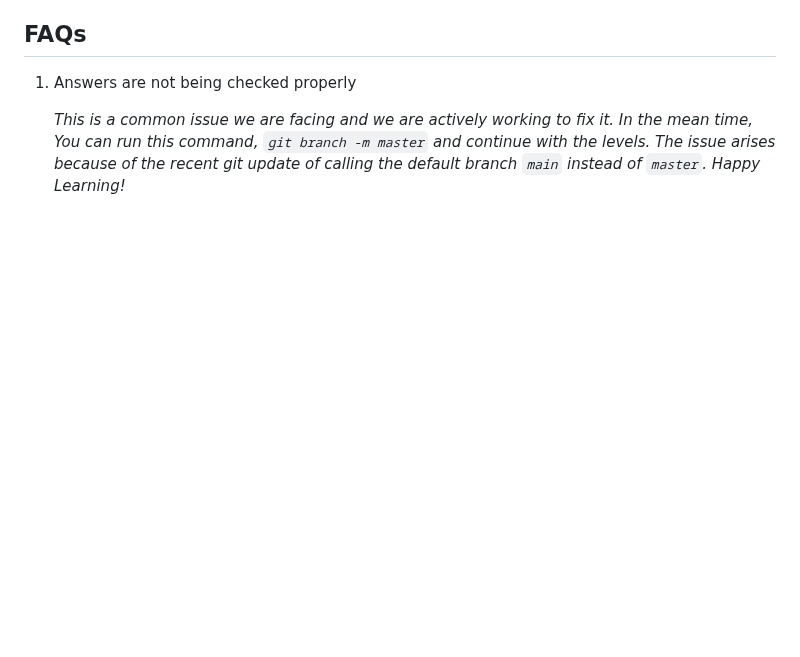
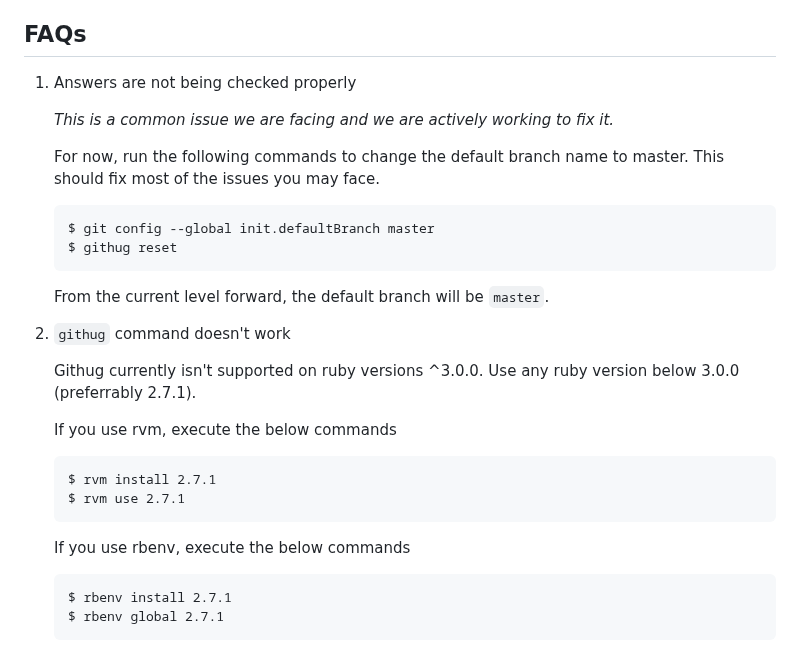
Before and after one commit to Gazler/githug, a Markdown page: README.md, the part around the change. Rendered like a GitHub page; blank space fills up the shorter version.

Commit message:
Added fix for 'main doesn't work' issue

````diff
--- a/README.md
+++ b/README.md
@@ -157,4 +157,30 @@ It would be ideal if you add an integration test for your level.  These tests li
 
 1. Answers are not being checked properly
 
-   *This is a common issue we are facing and we are actively working to fix it. In the mean time, You can run this command, `git branch -m master` and continue with the levels. The issue arises because of the recent git update of calling the default branch `main` instead of `master`. Happy Learning!*
+   *This is a common issue we are facing and we are actively working to fix it.*
+
+   For now, run the following commands to change the default branch name to master. This should fix most of the issues you may face.
+   ```
+   $ git config --global init.defaultBranch master
+   $ githug reset
+   ```
+
+   From the current level forward, the default branch will be `master`.
+
+2. `githug` command doesn't work
+
+    Githug currently isn't supported on ruby versions ^3.0.0. Use any ruby version below 3.0.0 (preferrably 2.7.1).
+
+    If you use rvm, execute the below commands
+
+    ```
+    $ rvm install 2.7.1
+    $ rvm use 2.7.1
+    ```
+
+    If you use rbenv, execute the below commands
+
+    ```
+    $ rbenv install 2.7.1
+    $ rbenv global 2.7.1
+    ```
````
